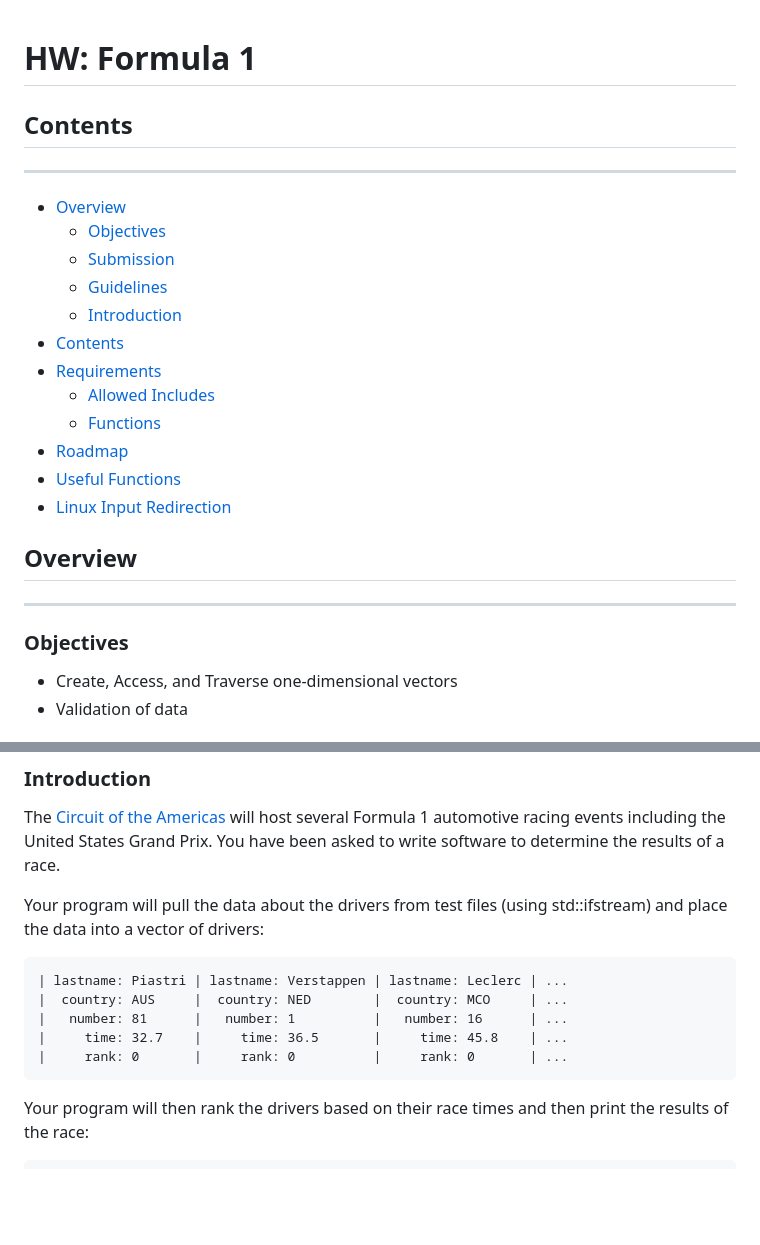
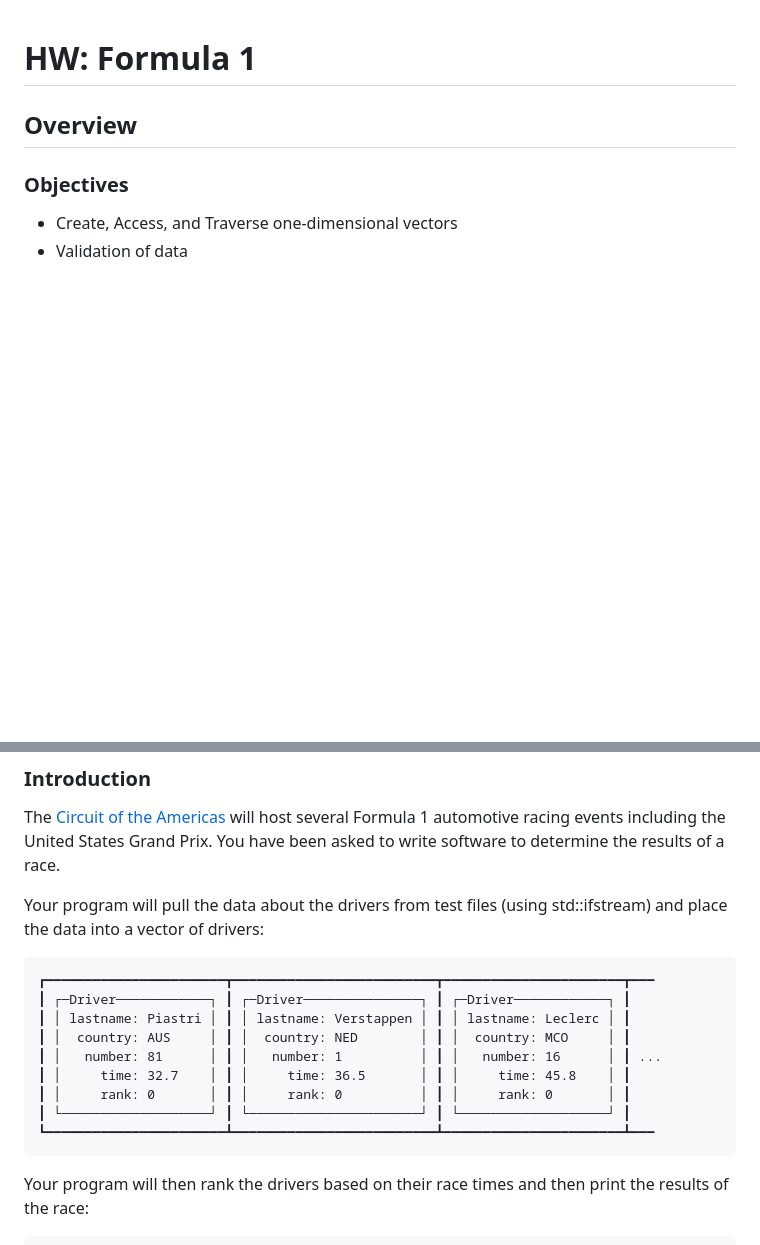
Before and after one commit to CSCE-12x/hw-specifications, a Markdown page: hw-formula-1/formula_1.md, 2 parts joined by grey strips. Drawn GitHub-style; blank space fills up the shorter version.

````diff
--- a/hw-formula-1/index.md
+++ b/hw-formula-1/formula_1.md
@@ -1,29 +1,7 @@
 
 # HW: Formula 1
 
-## Contents
-
----
-
-* [Overview](#overview)
-    * [Objectives](#objectives)
-    * [Submission](#submission)
-    * [Guidelines](#guidelines-for-homework)
-    * [Introduction](#introduction)
-* [Contents](#contents)
-* [Requirements](#requirements)
-    * [Allowed Includes](#allowed-includes)
-    * [Functions](#functions)
-* [Roadmap](#roadmap)
-* [Useful Functions](#useful-functions)
-* [Linux Input Redirection](#specifying-the-driver-data-file)
-
-
-
-
 ## Overview
-
----
 
 ### Objectives
 
@@ -51,13 +29,17 @@ The [Circuit of the Americas](https://en.wikipedia.org/wiki/Circuit_of_the_Ameri
 
 Your program will pull the data about the drivers from test files (using std::ifstream) and place the data into a vector of drivers:
 
-```
-| lastname: Piastri | lastname: Verstappen | lastname: Leclerc | ...
-|  country: AUS     |  country: NED        |  country: MCO     | ...
-|   number: 81      |   number: 1          |   number: 16      | ...
-|     time: 32.7    |     time: 36.5       |     time: 45.8    | ...
-|     rank: 0       |     rank: 0          |     rank: 0       | ...
-```
+<pre>
+┏━━━━━━━━━━━━━━━━━━━━━━━┳━━━━━━━━━━━━━━━━━━━━━━━━━━┳━━━━━━━━━━━━━━━━━━━━━━━┳━━━
+┃ ┌─Driver────────────┐ ┃ ┌─Driver───────────────┐ ┃ ┌─Driver────────────┐ ┃
+┃ │ lastname: Piastri │ ┃ │ lastname: Verstappen │ ┃ │ lastname: Leclerc │ ┃
+┃ │  country: AUS     │ ┃ │  country: NED        │ ┃ │  country: MCO     │ ┃
+┃ │   number: 81      │ ┃ │   number: 1          │ ┃ │   number: 16      │ ┃ ...
+┃ │     time: 32.7    │ ┃ │     time: 36.5       │ ┃ │     time: 45.8    │ ┃
+┃ │     rank: 0       │ ┃ │     rank: 0          │ ┃ │     rank: 0       │ ┃
+┃ └───────────────────┘ ┃ └──────────────────────┘ ┃ └───────────────────┘ ┃
+┗━━━━━━━━━━━━━━━━━━━━━━━┻━━━━━━━━━━━━━━━━━━━━━━━━━━┻━━━━━━━━━━━━━━━━━━━━━━━┻━━━
+</pre>
 
 Your program will then rank the drivers based on their race times and then print the results of the race:
 
````
Also changed, not shown: other parts of hw-formula-1/formula_1.md (+46 -66 lines).
